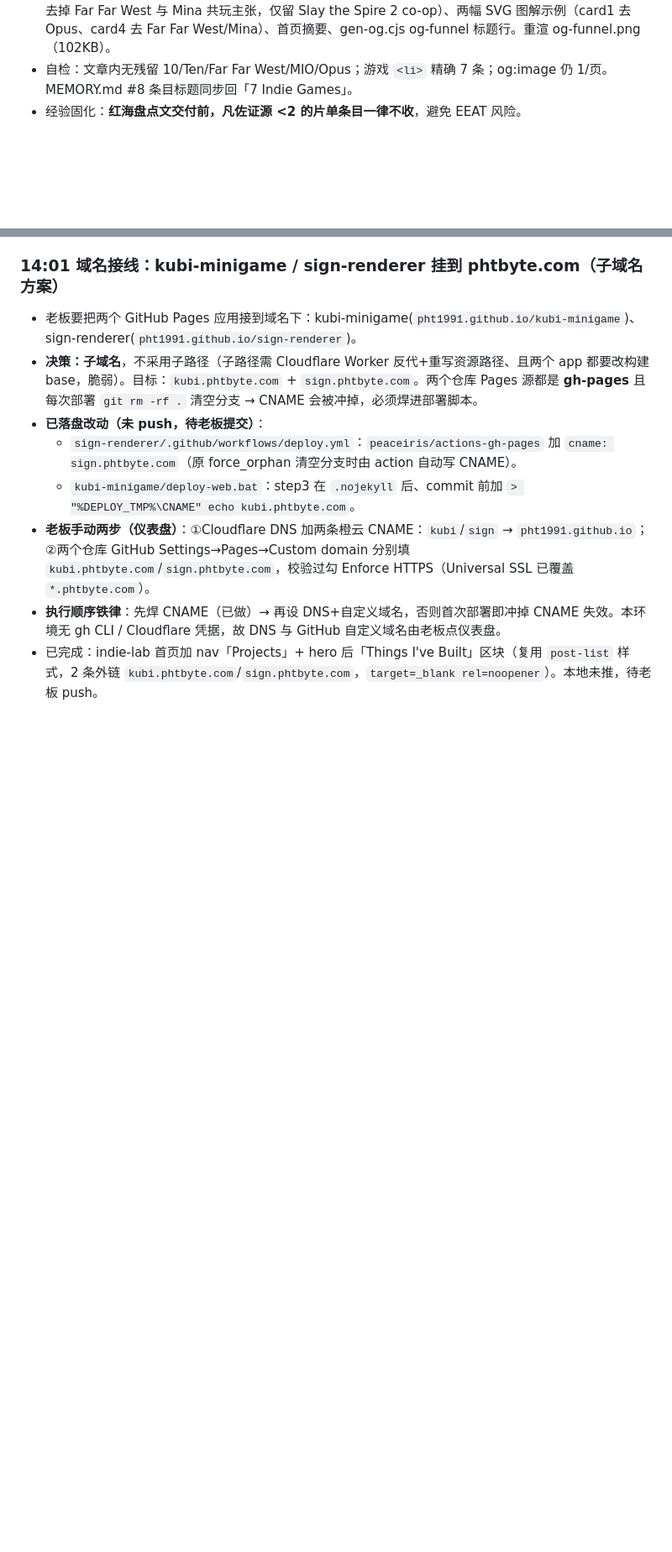
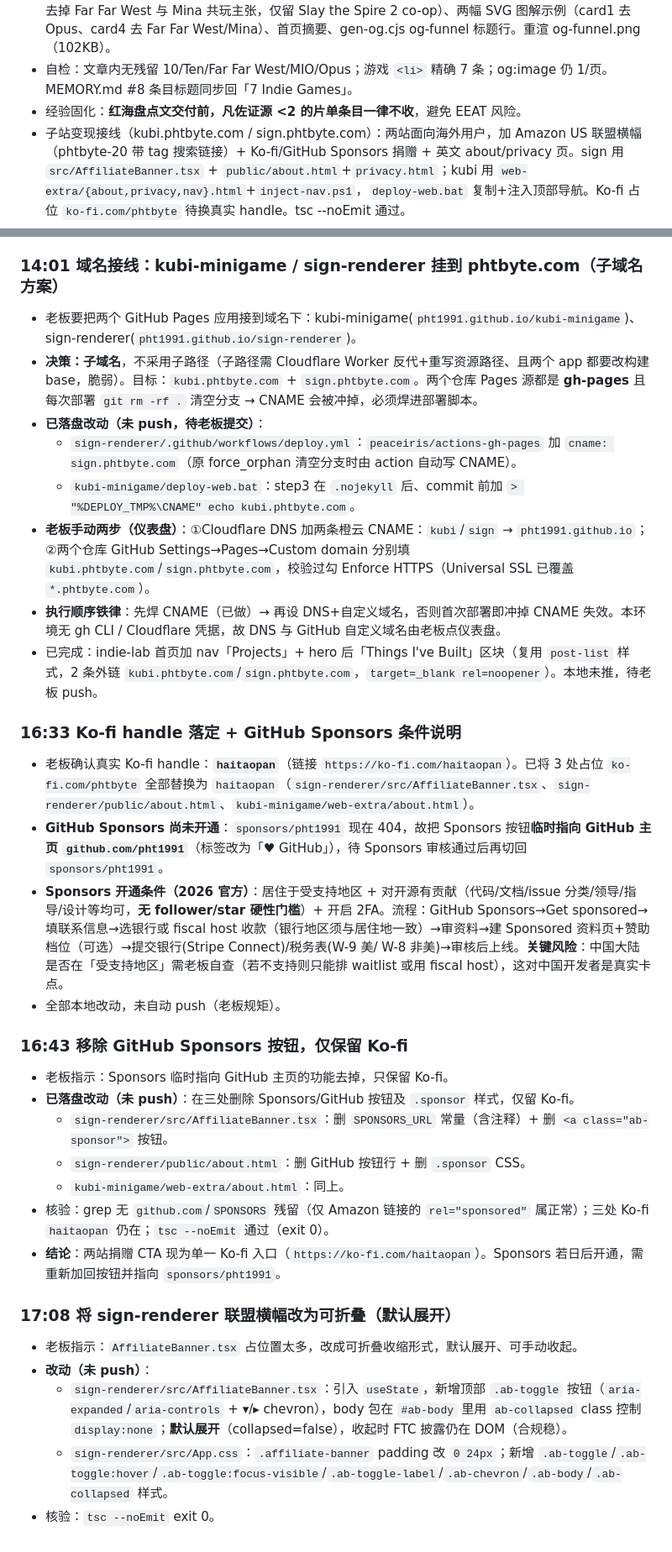
Before and after one commit to pht1991/indie-lab, a Markdown page: .workbuddy/memory/2026-09-29.md, 2 parts joined by grey strips. Shown at 84% size. Rendered like a GitHub page; blank space fills up the shorter version.

Commit message:
子站变现接线完善：Ko-fi handle 落定、移除 Sponsors 按钮、联盟横幅改为可折叠

```diff
--- a/.workbuddy/memory/2026-09-29.md
+++ b/.workbuddy/memory/2026-09-29.md
@@ -101,6 +101,7 @@
 - 同步改动：标题/OG/JSON-LD/h1/alt 全部 10→7；正文 TL;DR、短清单、四课框架（2.1 去掉 Opus、2.4 去掉 Far Far West 与 Mina 共玩主张，仅留 Slay the Spire 2 co-op）、两幅 SVG 图解示例（card1 去 Opus、card4 去 Far Far West/Mina）、首页摘要、gen-og.cjs og-funnel 标题行。重渲 og-funnel.png（102KB）。
 - 自检：文章内无残留 10/Ten/Far Far West/MIO/Opus；游戏 `<li>` 精确 7 条；og:image 仍 1/页。MEMORY.md #8 条目标题同步回「7 Indie Games」。
 - 经验固化：**红海盘点文交付前，凡佐证源 <2 的片单条目一律不收**，避免 EEAT 风险。
+- 子站变现接线（kubi.phtbyte.com / sign.phtbyte.com）：两站面向海外用户，加 Amazon US 联盟横幅（phtbyte-20 带 tag 搜索链接）+ Ko-fi/GitHub Sponsors 捐赠 + 英文 about/privacy 页。sign 用 `src/AffiliateBanner.tsx` + `public/about.html`+`privacy.html`；kubi 用 `web-extra/{about,privacy,nav}.html`+`inject-nav.ps1`，`deploy-web.bat` 复制+注入顶部导航。Ko-fi 占位 `ko-fi.com/phtbyte` 待换真实 handle。tsc --noEmit 通过。
 
 ### 14:01 域名接线：kubi-minigame / sign-renderer 挂到 phtbyte.com（子域名方案）
 - 老板要把两个 GitHub Pages 应用接到域名下：kubi-minigame(`pht1991.github.io/kubi-minigame`)、sign-renderer(`pht1991.github.io/sign-renderer`)。
@@ -111,3 +112,25 @@
 - **老板手动两步（仪表盘）**：①Cloudflare DNS 加两条橙云 CNAME：`kubi`/`sign` → `pht1991.github.io`；②两个仓库 GitHub Settings→Pages→Custom domain 分别填 `kubi.phtbyte.com`/`sign.phtbyte.com`，校验过勾 Enforce HTTPS（Universal SSL 已覆盖 `*.phtbyte.com`）。
 - **执行顺序铁律**：先焊 CNAME（已做）→ 再设 DNS+自定义域名，否则首次部署即冲掉 CNAME 失效。本环境无 gh CLI / Cloudflare 凭据，故 DNS 与 GitHub 自定义域名由老板点仪表盘。
 - 已完成：indie-lab 首页加 nav「Projects」+ hero 后「Things I've Built」区块（复用 `post-list` 样式，2 条外链 `kubi.phtbyte.com`/`sign.phtbyte.com`，`target=_blank rel=noopener`）。本地未推，待老板 push。
+
+### 16:33 Ko-fi handle 落定 + GitHub Sponsors 条件说明
+- 老板确认真实 Ko-fi handle：**`haitaopan`**（链接 `https://ko-fi.com/haitaopan`）。已将 3 处占位 `ko-fi.com/phtbyte` 全部替换为 `haitaopan`（`sign-renderer/src/AffiliateBanner.tsx`、`sign-renderer/public/about.html`、`kubi-minigame/web-extra/about.html`）。
+- **GitHub Sponsors 尚未开通**：`sponsors/pht1991` 现在 404，故把 Sponsors 按钮**临时指向 GitHub 主页 `github.com/pht1991`**（标签改为「♥ GitHub」），待 Sponsors 审核通过后再切回 `sponsors/pht1991`。
+- **Sponsors 开通条件（2026 官方）**：居住于受支持地区 + 对开源有贡献（代码/文档/issue 分类/领导/指导/设计等均可，**无 follower/star 硬性门槛**）+ 开启 2FA。流程：GitHub Sponsors→Get sponsored→填联系信息→选银行或 fiscal host 收款（银行地区须与居住地一致）→审资料→建 Sponsored 资料页+赞助档位（可选）→提交银行(Stripe Connect)/税务表(W-9 美/ W-8 非美)→审核后上线。**关键风险**：中国大陆是否在「受支持地区」需老板自查（若不支持则只能排 waitlist 或用 fiscal host），这对中国开发者是真实卡点。
+- 全部本地改动，未自动 push（老板规矩）。
+
+### 16:43 移除 GitHub Sponsors 按钮，仅保留 Ko-fi
+- 老板指示：Sponsors 临时指向 GitHub 主页的功能去掉，只保留 Ko-fi。
+- **已落盘改动（未 push）**：在三处删除 Sponsors/GitHub 按钮及 `.sponsor` 样式，仅留 Ko-fi。
+  - `sign-renderer/src/AffiliateBanner.tsx`：删 `SPONSORS_URL` 常量（含注释）+ 删 `<a class="ab-sponsor">` 按钮。
+  - `sign-renderer/public/about.html`：删 GitHub 按钮行 + 删 `.sponsor` CSS。
+  - `kubi-minigame/web-extra/about.html`：同上。
+- 核验：grep 无 `github.com`/`SPONSORS` 残留（仅 Amazon 链接的 `rel="sponsored"` 属正常）；三处 Ko-fi `haitaopan` 仍在；`tsc --noEmit` 通过（exit 0）。
+- **结论**：两站捐赠 CTA 现为单一 Ko-fi 入口（`https://ko-fi.com/haitaopan`）。Sponsors 若日后开通，需重新加回按钮并指向 `sponsors/pht1991`。
+
+### 17:08 将 sign-renderer 联盟横幅改为可折叠（默认展开）
+- 老板指示：`AffiliateBanner.tsx` 占位置太多，改成可折叠收缩形式，默认展开、可手动收起。
+- **改动（未 push）**：
+  - `sign-renderer/src/AffiliateBanner.tsx`：引入 `useState`，新增顶部 `.ab-toggle` 按钮（`aria-expanded`/`aria-controls` + ▾/▸ chevron），body 包在 `#ab-body` 里用 `ab-collapsed` class 控制 `display:none`；**默认展开**（collapsed=false），收起时 FTC 披露仍在 DOM（合规稳）。
+  - `sign-renderer/src/App.css`：`.affiliate-banner` padding 改 `0 24px`；新增 `.ab-toggle`/`.ab-toggle:hover`/`.ab-toggle:focus-visible`/`.ab-toggle-label`/`.ab-chevron`/`.ab-body`/`.ab-collapsed` 样式。
+- 核验：`tsc --noEmit` exit 0。
```
Also changed, not shown: .workbuddy/memory/MEMORY.md (+6 -0 lines).
